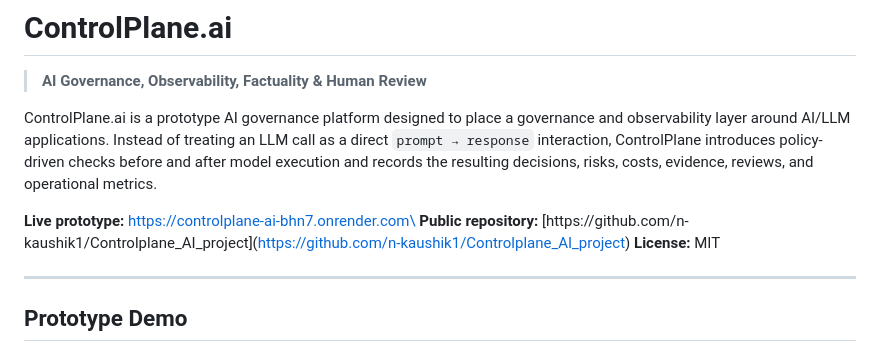
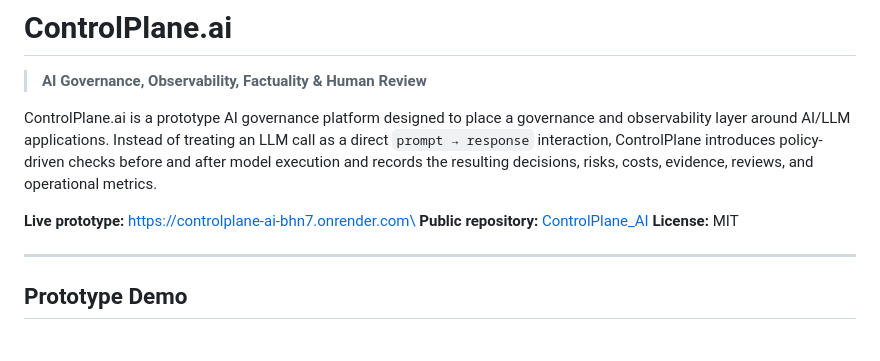
Before and after one commit to n-kaushik1/Controlplane_AI_project, a Markdown page: README.md, the part around the change. Rendered like a GitHub page.

Commit message:
Fix link formatting in README.md

```diff
--- a/README.md
+++ b/README.md
@@ -11,7 +11,7 @@ reviews, and operational metrics.
 
 **Live prototype:** https://controlplane-ai-bhn7.onrender.com\
 **Public repository:**
-[https://github.com/n-kaushik1/Controlplane_AI_project\](https://github.com/n-kaushik1/Controlplane_AI_project)
+[ControlPlane_AI](https://github.com/n-kaushik1/Controlplane_AI_project.git)
 **License:** MIT
 
 ---
```
